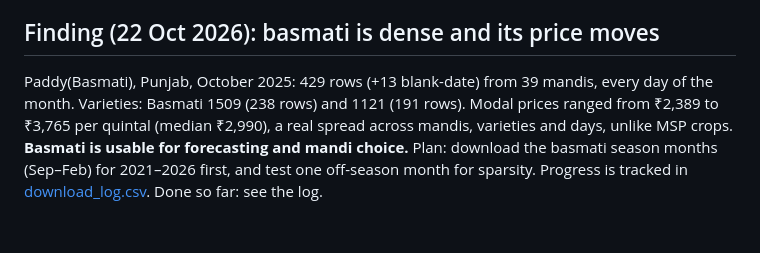
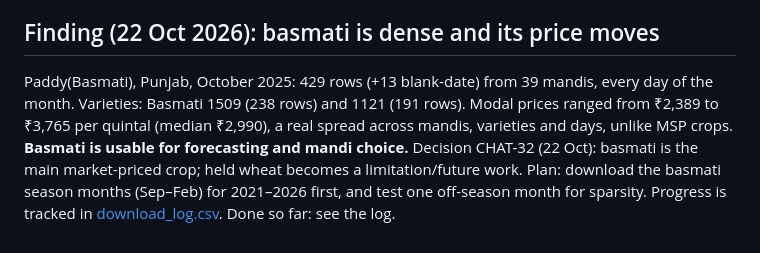
Before and after one commit to Arijit2772-dev/kisaniti_research_paper, a Markdown page: layers/L1_data/DOWNLOAD_CHECKLIST.md, the part around the change. Rendered like a GitHub page.

Commit message:
L1: note CHAT-32 decision
Co-Authored-By: Claude Opus 5.5 <noreply@anthropic.com>

```diff
--- a/layers/L1_data/DOWNLOAD_CHECKLIST.md
+++ b/layers/L1_data/DOWNLOAD_CHECKLIST.md
@@ -47,4 +47,4 @@ Outside April–May, Punjab mandis report almost no wheat trade. A few prices we
 
 ## Finding (22 Oct 2026): basmati is dense and its price moves
 
-Paddy(Basmati), Punjab, October 2025: 429 rows (+13 blank-date) from 39 mandis, every day of the month. Varieties: Basmati 1509 (238 rows) and 1121 (191 rows). Modal prices ranged from ₹2,389 to ₹3,765 per quintal (median ₹2,990), a real spread across mandis, varieties and days, unlike MSP crops. **Basmati is usable for forecasting and mandi choice.** Plan: download the basmati season months (Sep–Feb) for 2021–2026 first, and test one off-season month for sparsity. Progress is tracked in [download_log.csv](download_log.csv). Done so far: see the log.
+Paddy(Basmati), Punjab, October 2025: 429 rows (+13 blank-date) from 39 mandis, every day of the month. Varieties: Basmati 1509 (238 rows) and 1121 (191 rows). Modal prices ranged from ₹2,389 to ₹3,765 per quintal (median ₹2,990), a real spread across mandis, varieties and days, unlike MSP crops. **Basmati is usable for forecasting and mandi choice.** Decision CHAT-32 (22 Oct): basmati is the main market-priced crop; held wheat becomes a limitation/future work. Plan: download the basmati season months (Sep–Feb) for 2021–2026 first, and test one off-season month for sparsity. Progress is tracked in [download_log.csv](download_log.csv). Done so far: see the log.
```
